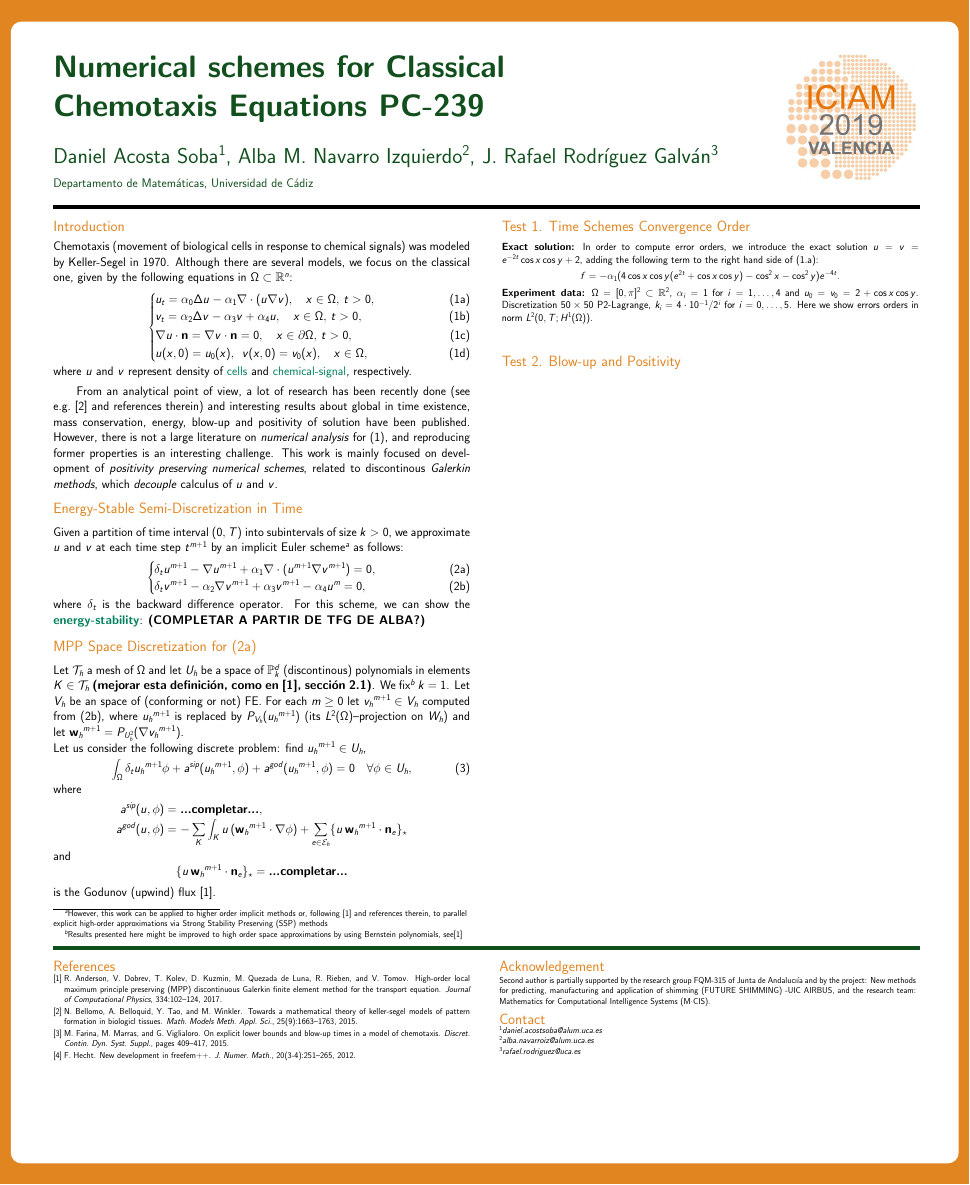
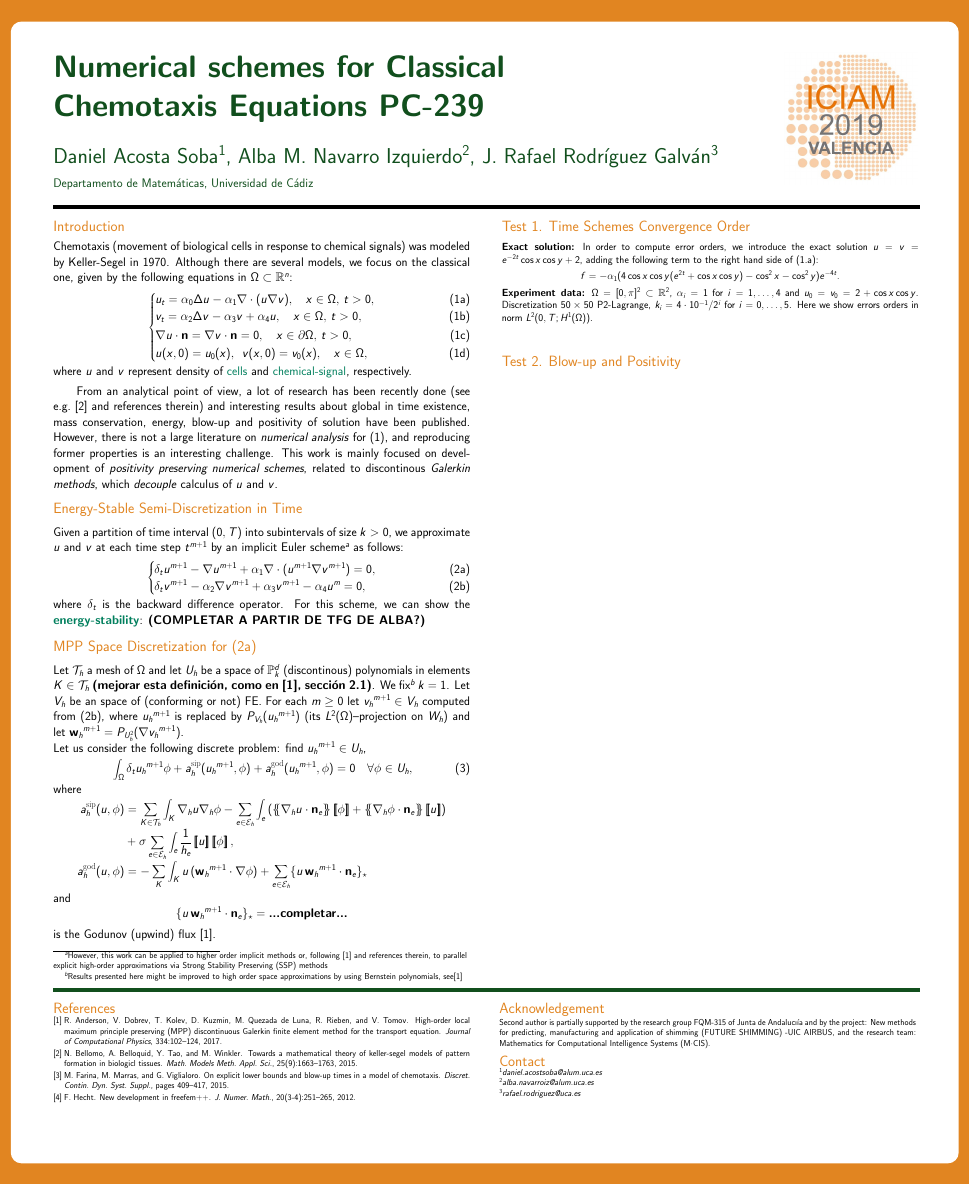
Before and after one commit to rrgalvan/poster-ICIAM, a LaTeX poster (poster-ADR.tex): the whole page. Compiled offline with pdfLaTeX; an older LaTeX class or package is replaced by its successor.

Commit message:
Añado etiqueta y forma sip

```diff
--- a/poster-ADR.tex
+++ b/poster-ADR.tex
@@ -250,7 +250,8 @@ rectangle ($(current page.south east)+(-1cm,2cm)$);
         Let us consider the following discrete problem: find
         $\umm\in\Uh$,
         \begin{equation}
-          \int_\Omega \delta_t\umm \phi + a^{sip}(\umm,\phi) + a^{god}(\umm,\phi)=0 \quad \forall\phi\in\Uh,
+        \label{discrete_problem_u}
+          \int_\Omega \delta_t\umm \phi + \asip(\umm,\phi) + \agod(\umm,\phi)=0 \quad \forall\phi\in\Uh,
         \end{equation}
         where
         \begin{align*}
@@ -258 +259,2 @@ rectangle ($(current page.south east)+(-1cm,2cm)$);
           \\
+          \agod(u,\phi) &= -\sum_K \int_K u \, (\wwmm\cdot \grad\phi)
```
Also changed, not shown: hydstokes-sipdg.sty (+3 -0 lines), poster-ADR.pdf, poster-ADR.tex (3 more changed lines).
